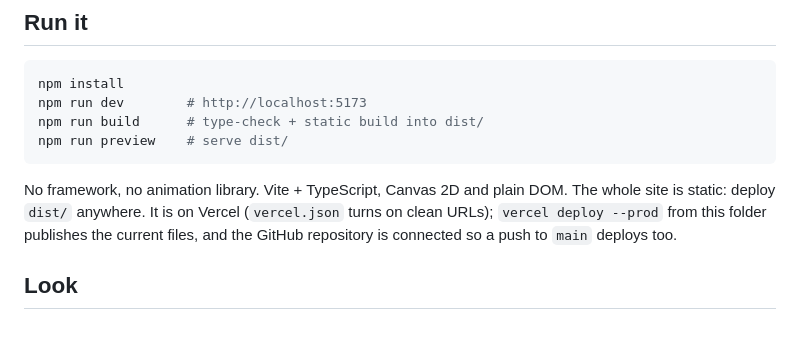
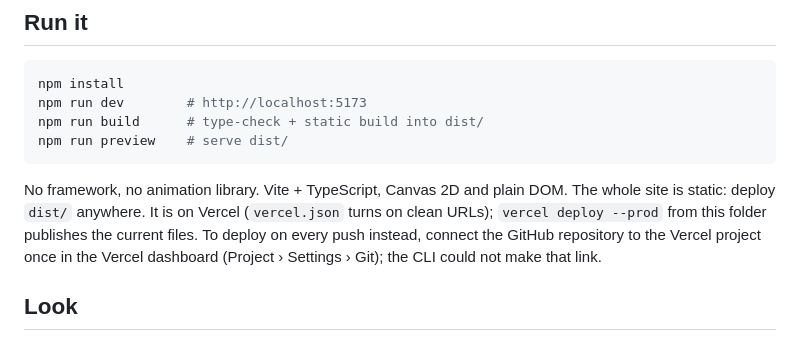
Before and after one commit to fatoh2/stuffmadehere-site, a Markdown page: README.md, the part around the change. Drawn GitHub-style.

Commit message:
README: how to connect the repo to Vercel
Co-Authored-By: Claude Fable 5.1 <noreply@anthropic.com>

````diff
--- a/README.md
+++ b/README.md
@@ -15,7 +15,7 @@ npm run build      # type-check + static build into dist/
 npm run preview    # serve dist/
 ```
 
-No framework, no animation library. Vite + TypeScript, Canvas 2D and plain DOM. The whole site is static: deploy `dist/` anywhere. It is on Vercel (`vercel.json` turns on clean URLs); `vercel deploy --prod` from this folder publishes the current files, and the GitHub repository is connected so a push to `main` deploys too.
+No framework, no animation library. Vite + TypeScript, Canvas 2D and plain DOM. The whole site is static: deploy `dist/` anywhere. It is on Vercel (`vercel.json` turns on clean URLs); `vercel deploy --prod` from this folder publishes the current files. To deploy on every push instead, connect the GitHub repository to the Vercel project once in the Vercel dashboard (Project › Settings › Git); the CLI could not make that link.
 
 ## Look
 
````
